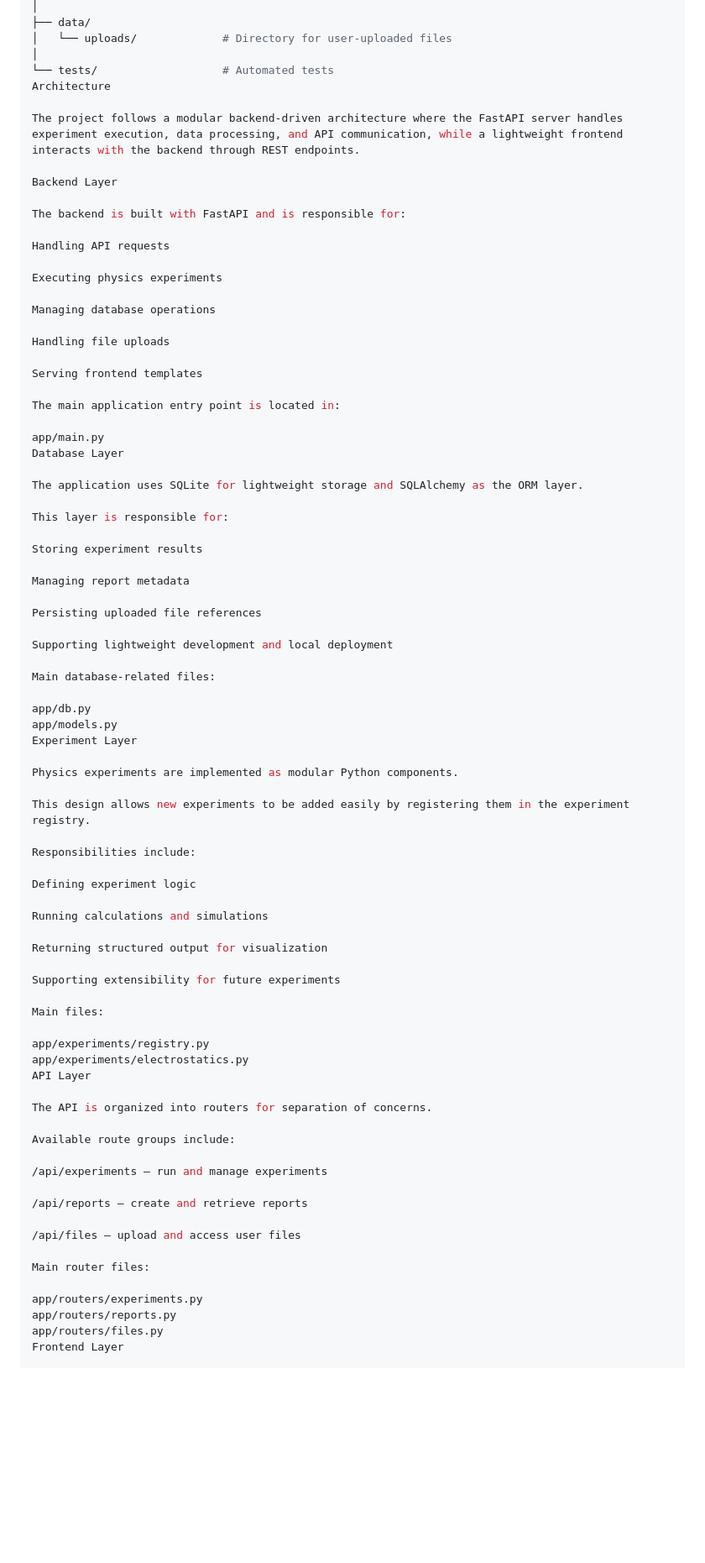
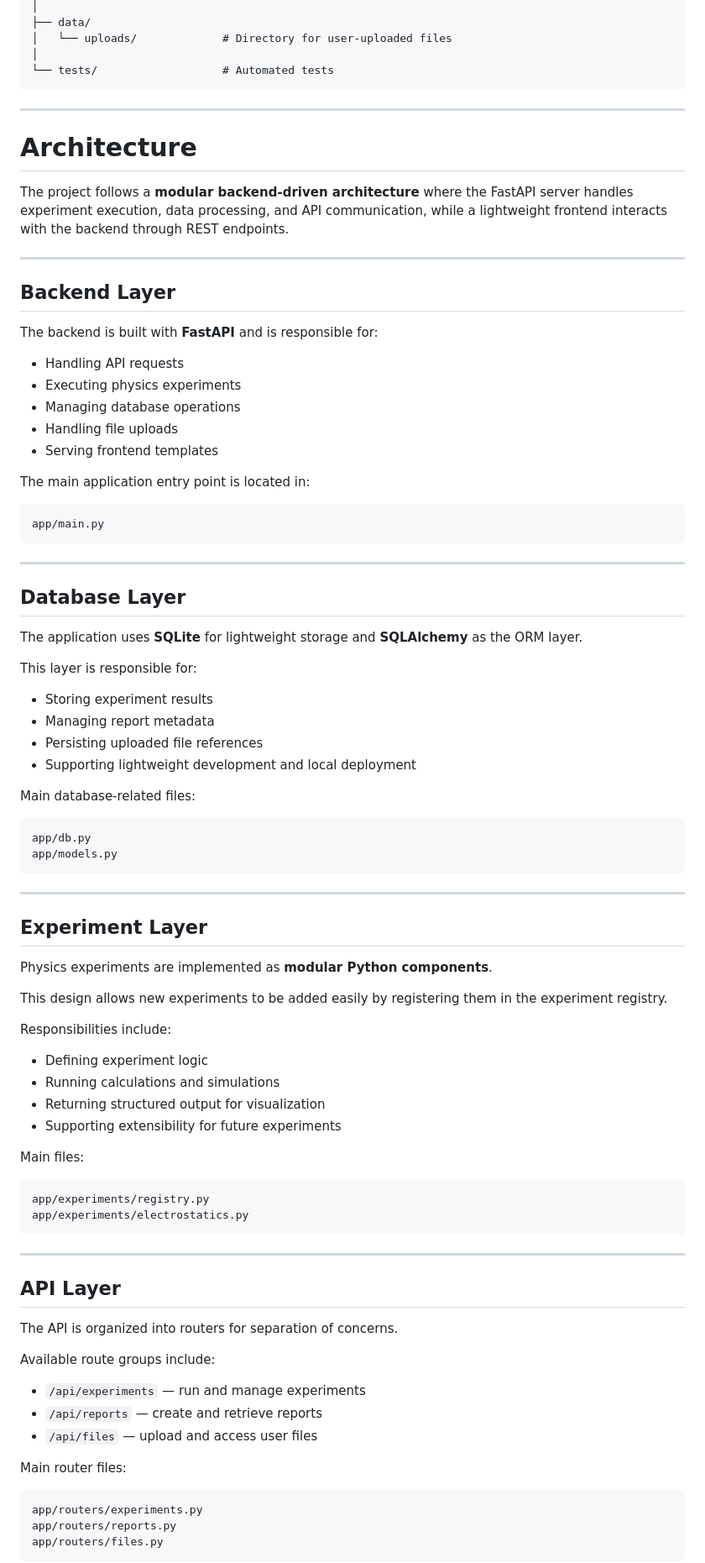
Before and after one commit to BlazeShaper/SanalLab, a Markdown page: README.md, the part around one of its changes. Shown at 84% size. Rendered like a GitHub page; blank space fills up the shorter version.

````diff
--- a/README.md
+++ b/README.md
@@ -98,81 +127,91 @@ interactive-physics-lab/
 │   └── uploads/             # Directory for user-uploaded files
 │
 └── tests/                   # Automated tests
-Architecture
+```
 
-The project follows a modular backend-driven architecture where the FastAPI server handles experiment execution, data processing, and API communication, while a lightweight frontend interacts with the backend through REST endpoints.
+---
 
-Backend Layer
+# Architecture
 
-The backend is built with FastAPI and is responsible for:
+The project follows a **modular backend-driven architecture** where the FastAPI server handles experiment execution, data processing, and API communication, while a lightweight frontend interacts with the backend through REST endpoints.
 
-Handling API requests
+---
 
-Executing physics experiments
+## Backend Layer
 
-Managing database operations
+The backend is built with **FastAPI** and is responsible for:
 
-Handling file uploads
-
-Serving frontend templates
+- Handling API requests
+- Executing physics experiments
+- Managing database operations
+- Handling file uploads
+- Serving frontend templates
 
 The main application entry point is located in:
 
+```
 app/main.py
-Database Layer
+```
 
-The application uses SQLite for lightweight storage and SQLAlchemy as the ORM layer.
+---
+
+## Database Layer
+
+The application uses **SQLite** for lightweight storage and **SQLAlchemy** as the ORM layer.
 
 This layer is responsible for:
 
-Storing experiment results
-
-Managing report metadata
-
-Persisting uploaded file references
-
-Supporting lightweight development and local deployment
+- Storing experiment results
+- Managing report metadata
+- Persisting uploaded file references
+- Supporting lightweight development and local deployment
 
 Main database-related files:
 
+```
 app/db.py
 app/models.py
-Experiment Layer
+```
 
-Physics experiments are implemented as modular Python components.
+---
+
+## Experiment Layer
+
+Physics experiments are implemented as **modular Python components**.
 
 This design allows new experiments to be added easily by registering them in the experiment registry.
 
 Responsibilities include:
 
-Defining experiment logic
-
-Running calculations and simulations
-
-Returning structured output for visualization
-
-Supporting extensibility for future experiments
+- Defining experiment logic
+- Running calculations and simulations
+- Returning structured output for visualization
+- Supporting extensibility for future experiments
 
 Main files:
 
+```
 app/experiments/registry.py
 app/experiments/electrostatics.py
-API Layer
+```
+
+---
+
+## API Layer
 
 The API is organized into routers for separation of concerns.
 
 Available route groups include:
 
-/api/experiments — run and manage experiments
-
-/api/reports — create and retrieve reports
-
-/api/files — upload and access user files
+- `/api/experiments` — run and manage experiments
+- `/api/reports` — create and retrieve reports
+- `/api/files` — upload and access user files
 
 Main router files:
 
+```
 app/routers/experiments.py
 app/routers/reports.py
 app/routers/files.py
-Frontend Layer
+```
 
````
Also changed, not shown: other parts of README.md (+127 -90 lines).
